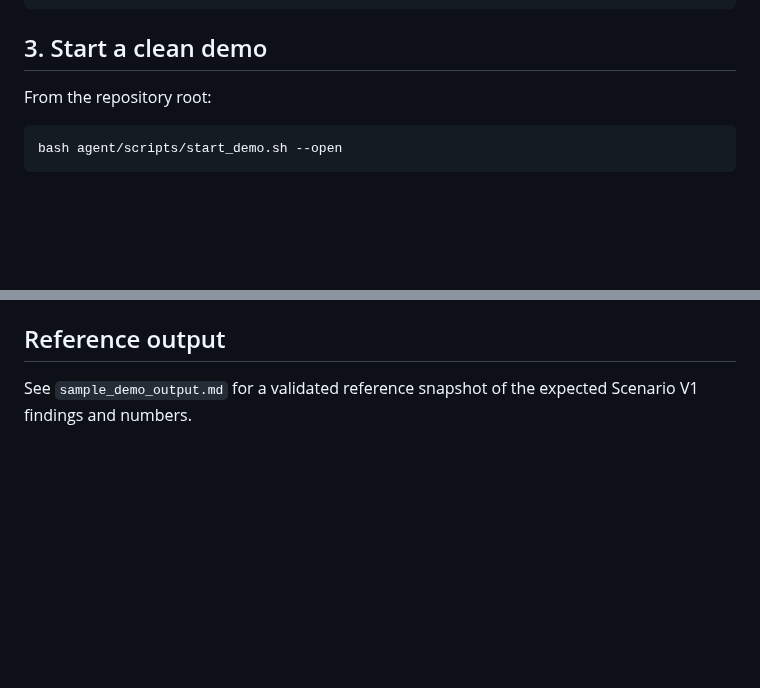
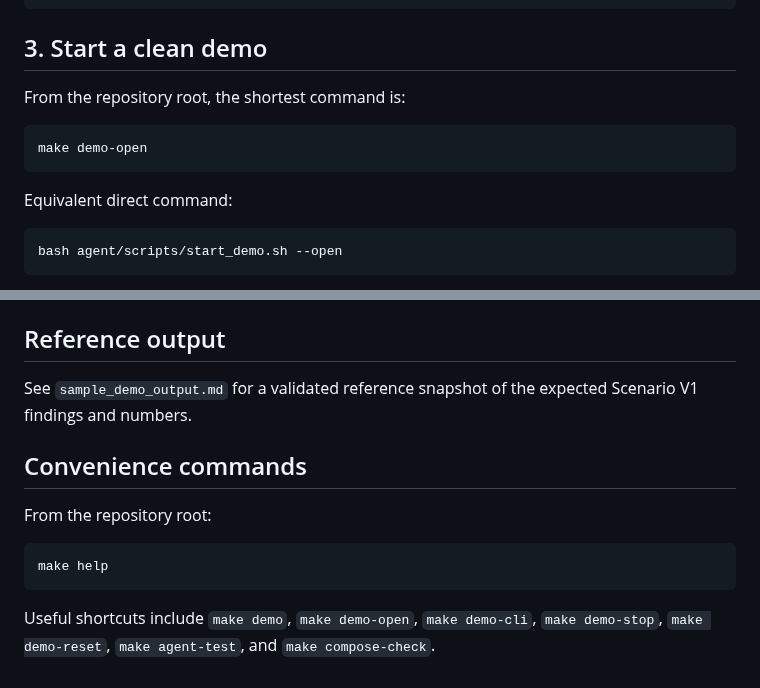
Before and after one commit to BarryZhong1/O2C-Sql-Analytics-Database, a Markdown page: agent/docs/demo_quickstart.md, 2 parts joined by grey strips. Rendered like a GitHub page; blank space fills up the shorter version.

Commit message:
Document make-based demo shortcuts

````diff
--- a/agent/docs/demo_quickstart.md
+++ b/agent/docs/demo_quickstart.md
@@ -33,7 +33,13 @@ git pull
 
 ## 3. Start a clean demo
 
-From the repository root:
+From the repository root, the shortest command is:
+
+```bash
+make demo-open
+```
+
+Equivalent direct command:
 
 ```bash
 bash agent/scripts/start_demo.sh --open
@@ -231,3 +237,14 @@ python3 agent/scripts/run_demo_cli.py \
 ## Reference output
 
 See `sample_demo_output.md` for a validated reference snapshot of the expected Scenario V1 findings and numbers.
+
+
+## Convenience commands
+
+From the repository root:
+
+```bash
+make help
+```
+
+Useful shortcuts include `make demo`, `make demo-open`, `make demo-cli`, `make demo-stop`, `make demo-reset`, `make agent-test`, and `make compose-check`.
````
